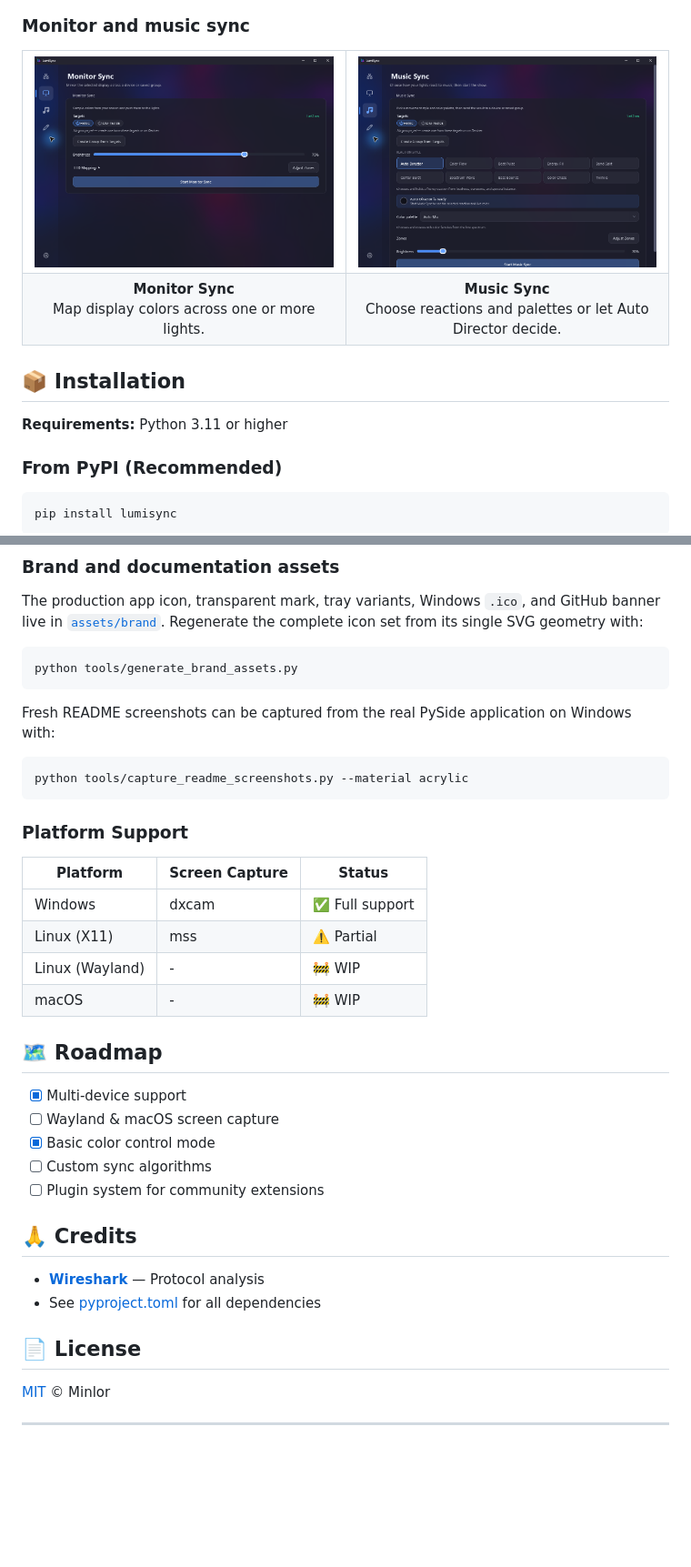
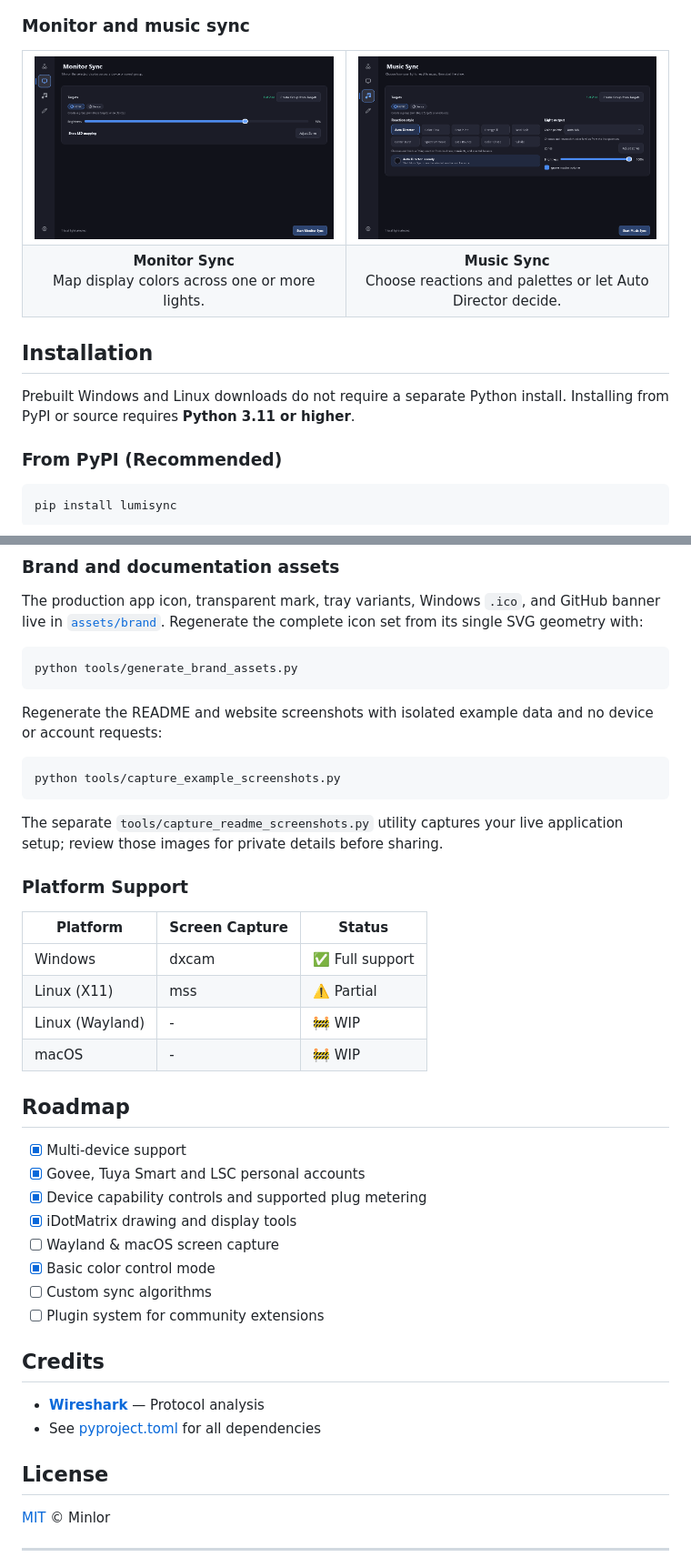
Before and after one commit to Minlor/LumiSync, a Markdown page: README.md, 2 parts joined by grey strips. Shown at 91% size. Drawn GitHub-style; pictures changed too: docs/images/lumisync-monitor-sync.png, docs/images/lumisync-music-sync.png; blank space fills up the shorter version.

Commit message:
docs: refresh setup guidance and capture the 0.8.0 interface

````diff
--- a/README.md
+++ b/README.md
@@ -73,9 +113,10 @@ the packaged Windows build) bundles all transports, no extras to remember.
   </tr>
 </table>
 
-## 📦 Installation
+## Installation
 
-**Requirements:** Python 3.11 or higher
+Prebuilt Windows and Linux downloads do not require a separate Python install.
+Installing from PyPI or source requires **Python 3.11 or higher**.
 
 ### From PyPI (Recommended)
 
@@ -182,12 +238,15 @@ icon set from its single SVG geometry with:
 python tools/generate_brand_assets.py
 ```
 
-Fresh README screenshots can be captured from the real PySide application on
-Windows with:
+Regenerate the README and website screenshots with isolated example data and
+no device or account requests:
 
 ```bash
-python tools/capture_readme_screenshots.py --material acrylic
+python tools/capture_example_screenshots.py
 ```
+
+The separate `tools/capture_readme_screenshots.py` utility captures your live
+application setup; review those images for private details before sharing.
 
 ### Platform Support
 
@@ -198,20 +257,23 @@ python tools/capture_readme_screenshots.py --material acrylic
 | Linux (Wayland) | - | 🚧 WIP |
 | macOS | - | 🚧 WIP |
 
-## 🗺️ Roadmap
+## Roadmap
 
 - [x] Multi-device support
+- [x] Govee, Tuya Smart and LSC personal accounts
+- [x] Device capability controls and supported plug metering
+- [x] iDotMatrix drawing and display tools
 - [ ] Wayland & macOS screen capture
 - [x] Basic color control mode
 - [ ] Custom sync algorithms
 - [ ] Plugin system for community extensions
 
-## 🙏 Credits
+## Credits
 
 - **[Wireshark](https://wireshark.org/)** — Protocol analysis
 - See [pyproject.toml](pyproject.toml) for all dependencies
 
-## 📄 License
+## License
 
 [MIT](LICENSE) © Minlor
 
````
Also changed, not shown: other parts of README.md (+82 -27 lines), docs/vendor-integration-audit-2026-10-08.md (added, +282 -0 lines), docs/images/lumisync-about.png (added), docs/images/lumisync-accounts.png (added), docs/images/lumisync-devices.png, docs/images/lumisync-plug-energy.png (added), 2 other files.
